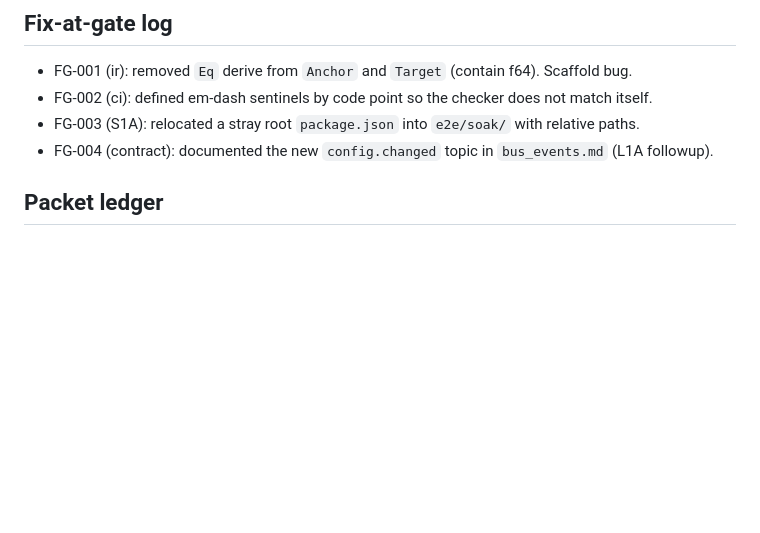
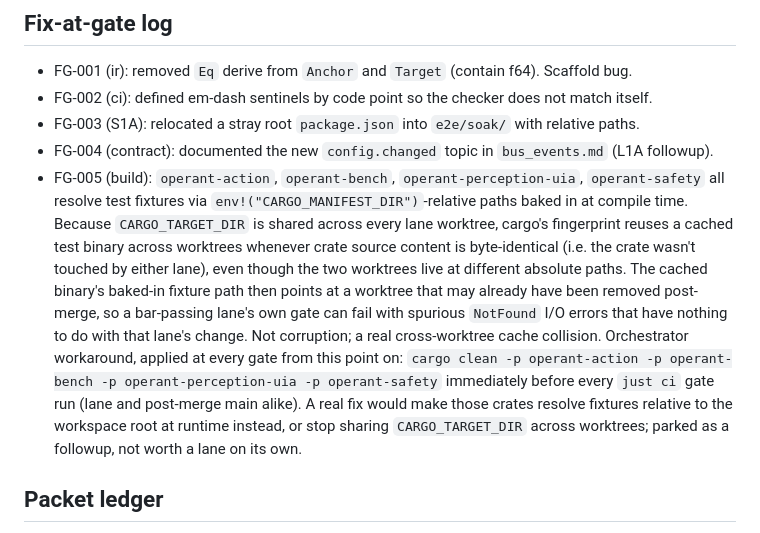
Before and after one commit to AlpharomeroJL/operant, a Markdown page: campaign/checkpoint.md, the part around the change. Drawn GitHub-style; blank space fills up the shorter version.

Commit message:
chore(campaign): log FG-005 shared-target-dir cross-worktree fixture cache collision

```diff
--- a/campaign/checkpoint.md
+++ b/campaign/checkpoint.md
@@ -51,6 +51,19 @@ See `campaign/RESUME.md` for the one-move continue procedure.
 - FG-002 (ci): defined em-dash sentinels by code point so the checker does not match itself.
 - FG-003 (S1A): relocated a stray root `package.json` into `e2e/soak/` with relative paths.
 - FG-004 (contract): documented the new `config.changed` topic in `bus_events.md` (L1A followup).
+- FG-005 (build): `operant-action`, `operant-bench`, `operant-perception-uia`, `operant-safety`
+  all resolve test fixtures via `env!("CARGO_MANIFEST_DIR")`-relative paths baked in at compile
+  time. Because `CARGO_TARGET_DIR` is shared across every lane worktree, cargo's fingerprint
+  reuses a cached test binary across worktrees whenever crate source content is byte-identical
+  (i.e. the crate wasn't touched by either lane), even though the two worktrees live at different
+  absolute paths. The cached binary's baked-in fixture path then points at a worktree that may
+  already have been removed post-merge, so a bar-passing lane's own gate can fail with spurious
+  `NotFound` I/O errors that have nothing to do with that lane's change. Not corruption; a real
+  cross-worktree cache collision. Orchestrator workaround, applied at every gate from this point
+  on: `cargo clean -p operant-action -p operant-bench -p operant-perception-uia -p operant-safety`
+  immediately before every `just ci` gate run (lane and post-merge main alike). A real fix would
+  make those crates resolve fixtures relative to the workspace root at runtime instead, or stop
+  sharing `CARGO_TARGET_DIR` across worktrees; parked as a followup, not worth a lane on its own.
 
 ## Packet ledger
 
```
